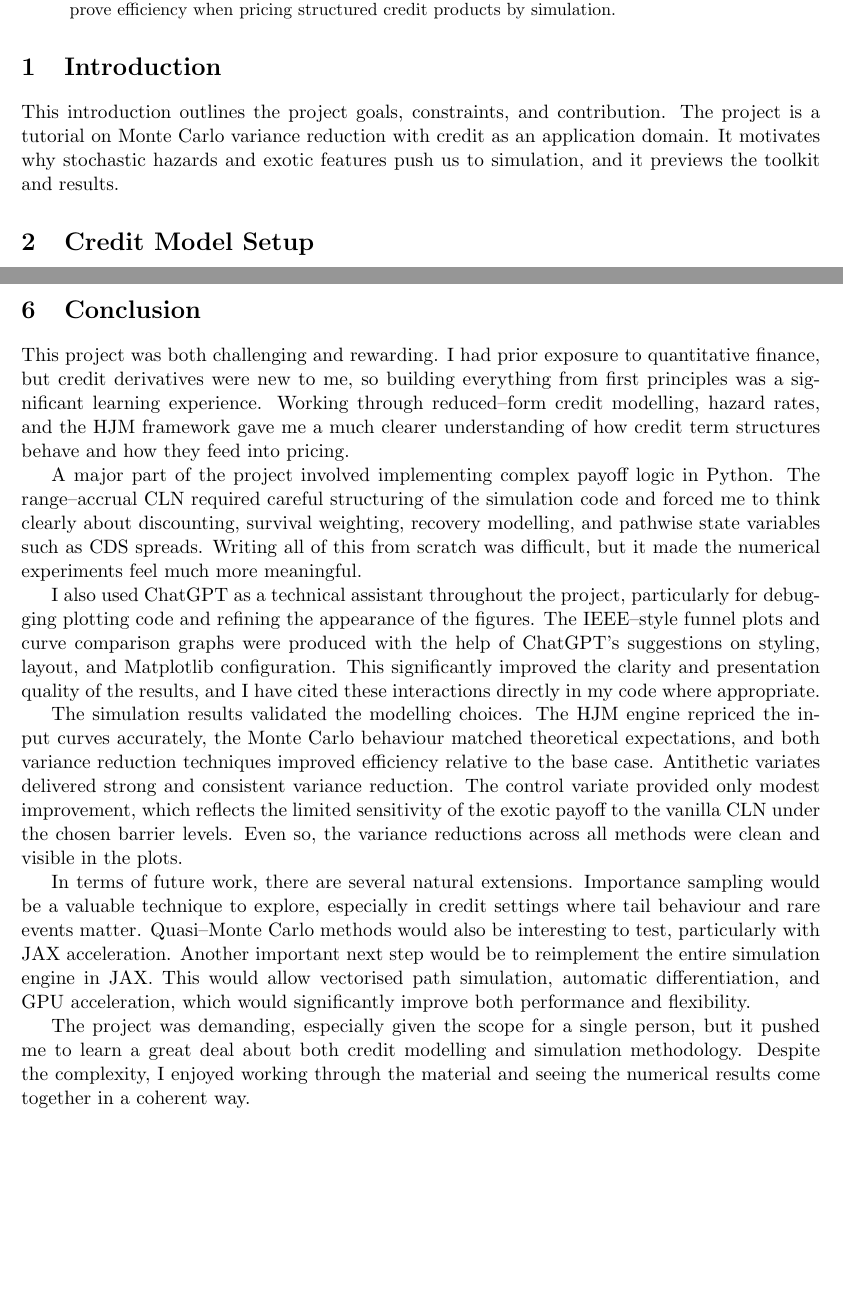
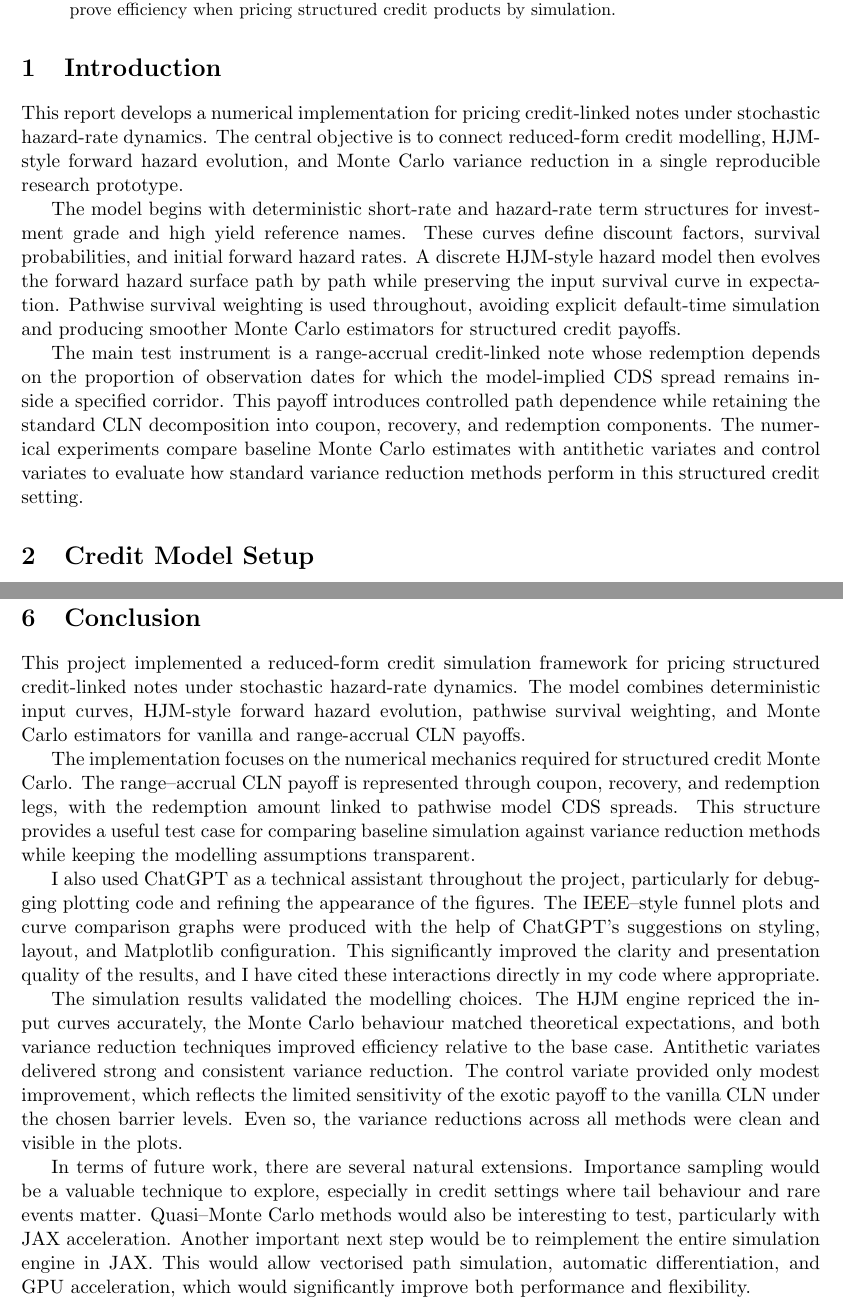
Before and after one commit to tomiadewusi/credit-hjm, a LaTeX paper (docs/main.tex, which reads docs/sections/conclusion-body.tex, docs/sections/introduction-body.tex): two parts of pages 2 and 20 of 21 before the commit and two parts of pages 2 and 21 of 21 after it, joined at a grey line, cut so that both start at the same text, the shorter picture padded with empty space. Compiled offline with pdfLaTeX.

Commit message:
docs: remove coursework framing from report

```diff
--- a/docs/main.tex
+++ b/docs/main.tex
@@ -31,7 +31,7 @@
 
 
 \title{Variance Reduction for Monte Carlo Pricing of Credit Derivatives}
-\author{Olatomiwa Adewusi, Group 145 (Solo)}
+\author{Olatomiwa Adewusi}
 \date{December 3, 2025}
 
 \begin{document}
--- a/docs/sections/conclusion-body.tex
+++ b/docs/sections/conclusion-body.tex
@@ -1,13 +1,11 @@
 \section{Conclusion}
 
-This project was both challenging and rewarding. I had prior exposure to quantitative finance, but credit derivatives were new to me, so building everything from first principles was a significant learning experience. Working through reduced–form credit modelling, hazard rates, and the HJM framework gave me a much clearer understanding of how credit term structures behave and how they feed into pricing.
+This project implemented a reduced-form credit simulation framework for pricing structured credit-linked notes under stochastic hazard-rate dynamics. The model combines deterministic input curves, HJM-style forward hazard evolution, pathwise survival weighting, and Monte Carlo estimators for vanilla and range-accrual CLN payoffs.
 
-A major part of the project involved implementing complex payoff logic in Python. The range–accrual CLN required careful structuring of the simulation code and forced me to think clearly about discounting, survival weighting, recovery modelling, and pathwise state variables such as CDS spreads. Writing all of this from scratch was difficult, but it made the numerical experiments feel much more meaningful.
+The implementation focuses on the numerical mechanics required for structured credit Monte Carlo. The range–accrual CLN payoff is represented through coupon, recovery, and redemption legs, with the redemption amount linked to pathwise model CDS spreads. This structure provides a useful test case for comparing baseline simulation against variance reduction methods while keeping the modelling assumptions transparent.
 
 I also used ChatGPT as a technical assistant throughout the project, particularly for debugging plotting code and refining the appearance of the figures. The IEEE–style funnel plots and curve comparison graphs were produced with the help of ChatGPT’s suggestions on styling, layout, and Matplotlib configuration. This significantly improved the clarity and presentation quality of the results, and I have cited these interactions directly in my code where appropriate.
 
 The simulation results validated the modelling choices. The HJM engine repriced the input curves accurately, the Monte Carlo behaviour matched theoretical expectations, and both variance reduction techniques improved efficiency relative to the base case. Antithetic variates delivered strong and consistent variance reduction. The control variate provided only modest improvement, which reflects the limited sensitivity of the exotic payoff to the vanilla CLN under the chosen barrier levels. Even so, the variance reductions across all methods were clean and visible in the plots.
 
 In terms of future work, there are several natural extensions. Importance sampling would be a valuable technique to explore, especially in credit settings where tail behaviour and rare events matter. Quasi–Monte Carlo methods would also be interesting to test, particularly with JAX acceleration. Another important next step would be to reimplement the entire simulation engine in JAX. This would allow vectorised path simulation, automatic differentiation, and GPU acceleration, which would significantly improve both performance and flexibility.
-
-The project was demanding, especially given the scope for a single person, but it pushed me to learn a great deal about both credit modelling and simulation methodology. Despite the complexity, I enjoyed working through the material and seeing the numerical results come together in a coherent way.
--- a/docs/sections/introduction-body.tex
+++ b/docs/sections/introduction-body.tex
@@ -1,3 +1,7 @@
 \section{Introduction}
 
-This introduction outlines the project goals, constraints, and contribution. The project is a tutorial on Monte Carlo variance reduction with credit as an application domain. It motivates why stochastic hazards and exotic features push us to simulation, and it previews the toolkit and results.
+This report develops a numerical implementation for pricing credit-linked notes under stochastic hazard-rate dynamics. The central objective is to connect reduced-form credit modelling, HJM-style forward hazard evolution, and Monte Carlo variance reduction in a single reproducible research prototype.
+
+The model begins with deterministic short-rate and hazard-rate term structures for investment grade and high yield reference names. These curves define discount factors, survival probabilities, and initial forward hazard rates. A discrete HJM-style hazard model then evolves the forward hazard surface path by path while preserving the input survival curve in expectation. Pathwise survival weighting is used throughout, avoiding explicit default-time simulation and producing smoother Monte Carlo estimators for structured credit payoffs.
+
+The main test instrument is a range-accrual credit-linked note whose redemption depends on the proportion of observation dates for which the model-implied CDS spread remains inside a specified corridor. This payoff introduces controlled path dependence while retaining the standard CLN decomposition into coupon, recovery, and redemption components. The numerical experiments compare baseline Monte Carlo estimates with antithetic variates and control variates to evaluate how standard variance reduction methods perform in this structured credit setting.
```
